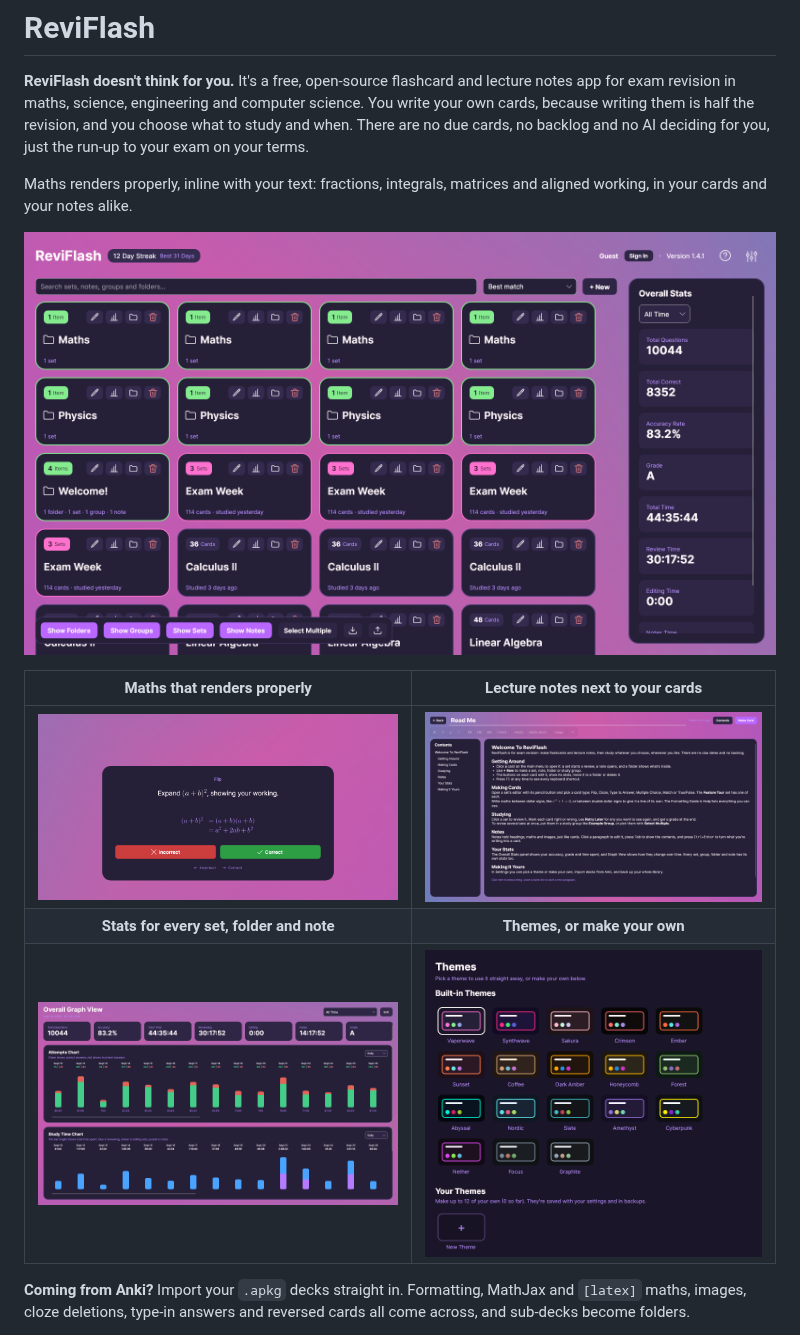
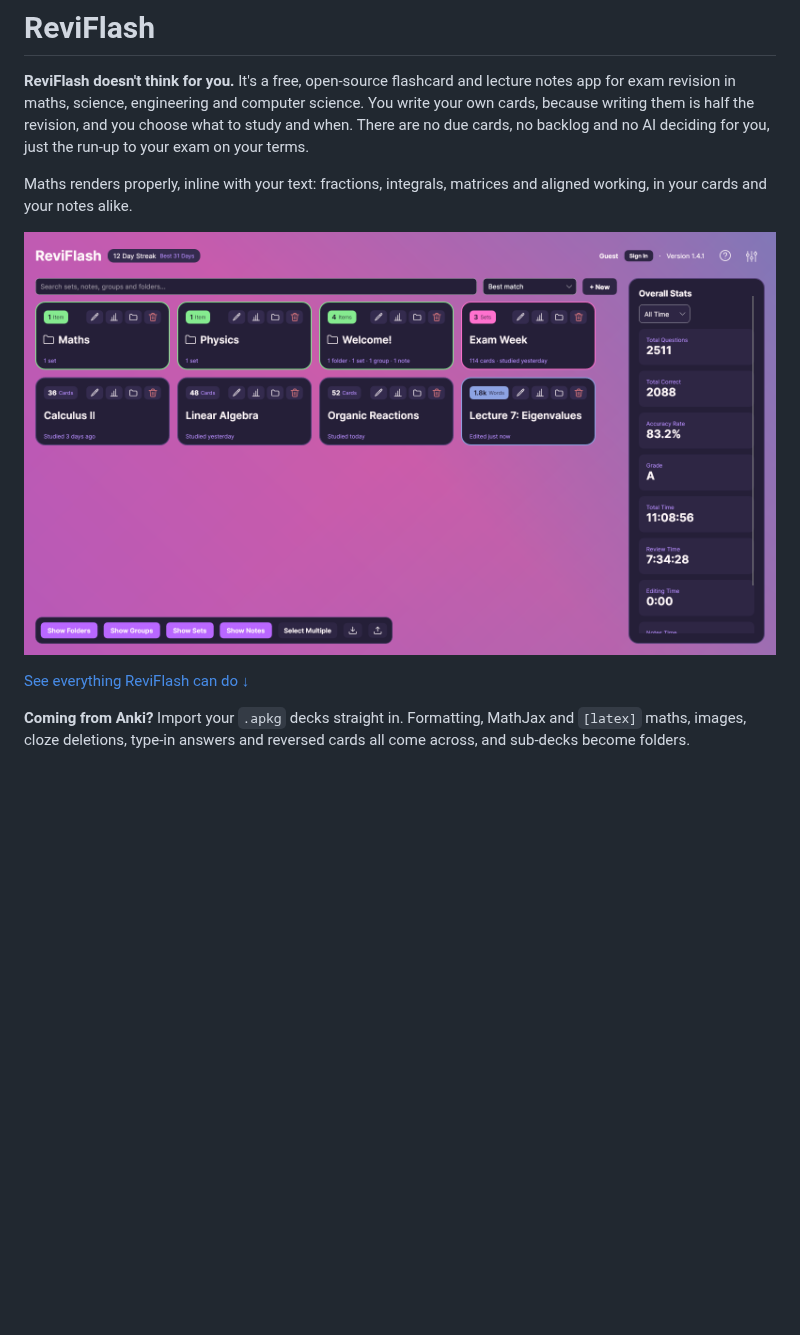
Before and after one commit to IsaacHoneyman/ReviFlash, a Markdown page: README.md, the part around one of its changes. Drawn GitHub-style; pictures changed too: docs/images/lecture-notes.png, docs/images/main-menu.png, docs/images/review-maths.png; blank space fills up the shorter version.

```diff
--- a/README.md
+++ b/README.md
@@ -6,11 +6,7 @@ Maths renders properly, inline with your text: fractions, integrals, matrices an
 
 ![The ReviFlash main menu](docs/images/main-menu.png)
 
-| Maths that renders properly | Lecture notes next to your cards |
-| :---: | :---: |
-| ![A review card with aligned working](docs/images/review-maths.png) | ![A lecture note with a contents panel](docs/images/lecture-notes.png) |
-| **Stats for every set, folder and note** | **Themes, or make your own** |
-| ![Charts of answers and study time](docs/images/stats.png) | ![The Themes window](docs/images/themes.png) |
+[See everything ReviFlash can do ↓](#features)
 
 **Coming from Anki?** Import your `.apkg` decks straight in. Formatting, MathJax and `[latex]` maths, images, cloze deletions, type-in answers and reversed cards all come across, and sub-decks become folders.
 
```
Also changed, not shown: other parts of README.md (+58 -12 lines), docs/images/review-image.png (added), docs/images/set-editor.png (added).
